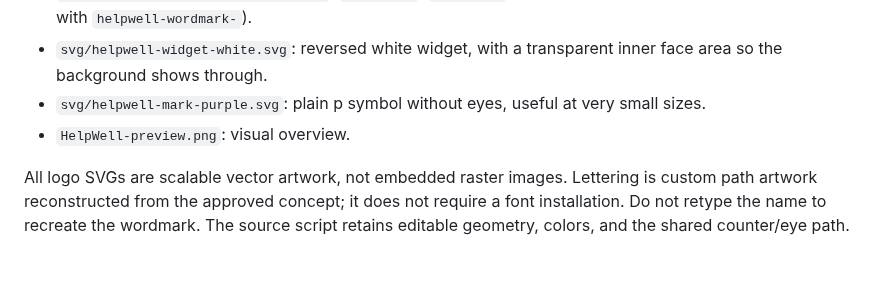
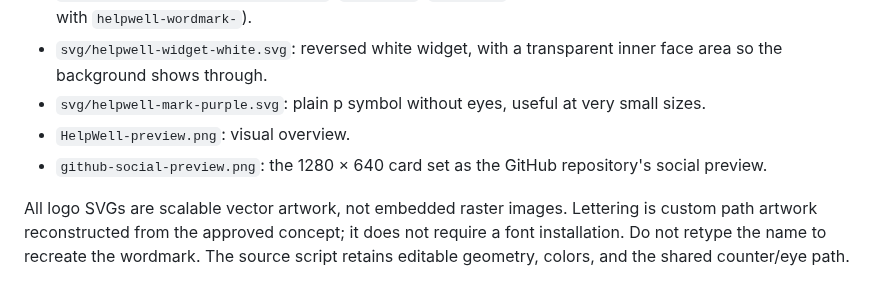
Before and after one commit to ChainAI-Org/HelpWell, a Markdown page: branding/README.md, the part around the change. GitHub-like rendering.

Commit message:
Branding: GitHub social preview card

```diff
--- a/branding/README.md
+++ b/branding/README.md
@@ -15,6 +15,7 @@ The primary wordmark colors the whole word “Help” purple and “Well” char
 - `svg/helpwell-widget-white.svg`: reversed white widget, with a transparent inner face area so the background shows through.
 - `svg/helpwell-mark-purple.svg`: plain p symbol without eyes, useful at very small sizes.
 - `HelpWell-preview.png`: visual overview.
+- `github-social-preview.png`: the 1280 × 640 card set as the GitHub repository's social preview.
 
 All logo SVGs are scalable vector artwork, not embedded raster images. Lettering is custom path artwork reconstructed from the approved concept; it does not require a font installation. Do not retype the name to recreate the wordmark. The source script retains editable geometry, colors, and the shared counter/eye path.
 
```
Also changed, not shown: branding/github-social-preview.png (added).
